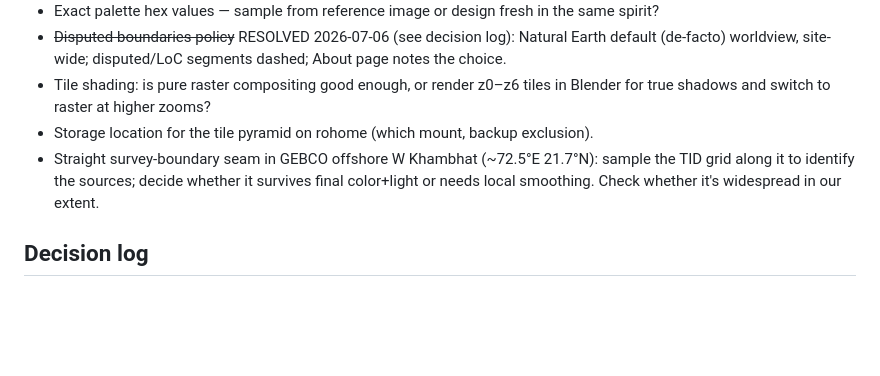
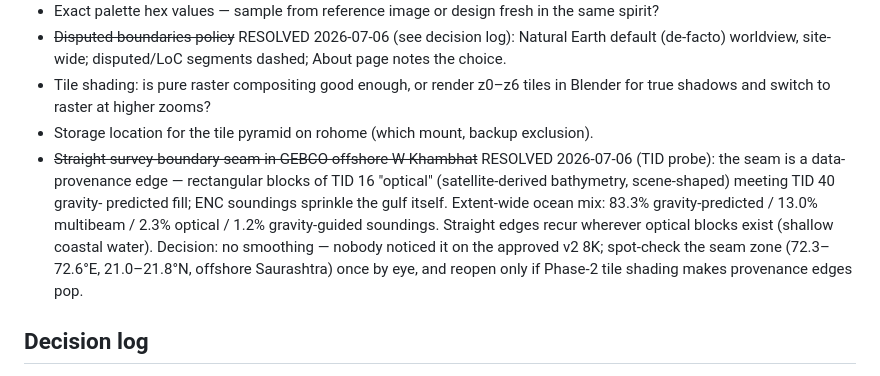
Before and after one commit to Alchez/terrella, a Markdown page: PLAN.md, the part around the change. GitHub-like rendering; blank space fills up the shorter version.

Commit message:
fix: perform TID provenance check on multi-source seams

```diff
--- a/PLAN.md
+++ b/PLAN.md
@@ -108,9 +108,15 @@ re-rendering every hero — treat as frozen; re-litigate only with explicit disc
 - Tile shading: is pure raster compositing good enough, or render z0–z6 tiles in
   Blender for true shadows and switch to raster at higher zooms?
 - Storage location for the tile pyramid on rohome (which mount, backup exclusion).
-- Straight survey-boundary seam in GEBCO offshore W Khambhat (~72.5°E 21.7°N): sample
-  the TID grid along it to identify the sources; decide whether it survives final
-  color+light or needs local smoothing. Check whether it's widespread in our extent.
+- ~~Straight survey-boundary seam in GEBCO offshore W Khambhat~~ RESOLVED 2026-07-06
+  (TID probe): the seam is a data-provenance edge — rectangular blocks of TID 16
+  "optical" (satellite-derived bathymetry, scene-shaped) meeting TID 40 gravity-
+  predicted fill; ENC soundings sprinkle the gulf itself. Extent-wide ocean mix:
+  83.3% gravity-predicted / 13.0% multibeam / 2.3% optical / 1.2% gravity-guided
+  soundings. Straight edges recur wherever optical blocks exist (shallow coastal
+  water). Decision: no smoothing — nobody noticed it on the approved v2 8K; spot-check
+  the seam zone (72.3–72.6°E, 21.0–21.8°N, offshore Saurashtra) once by eye, and
+  reopen only if Phase-2 tile shading makes provenance edges pop.
 
 ## Decision log
 
```
